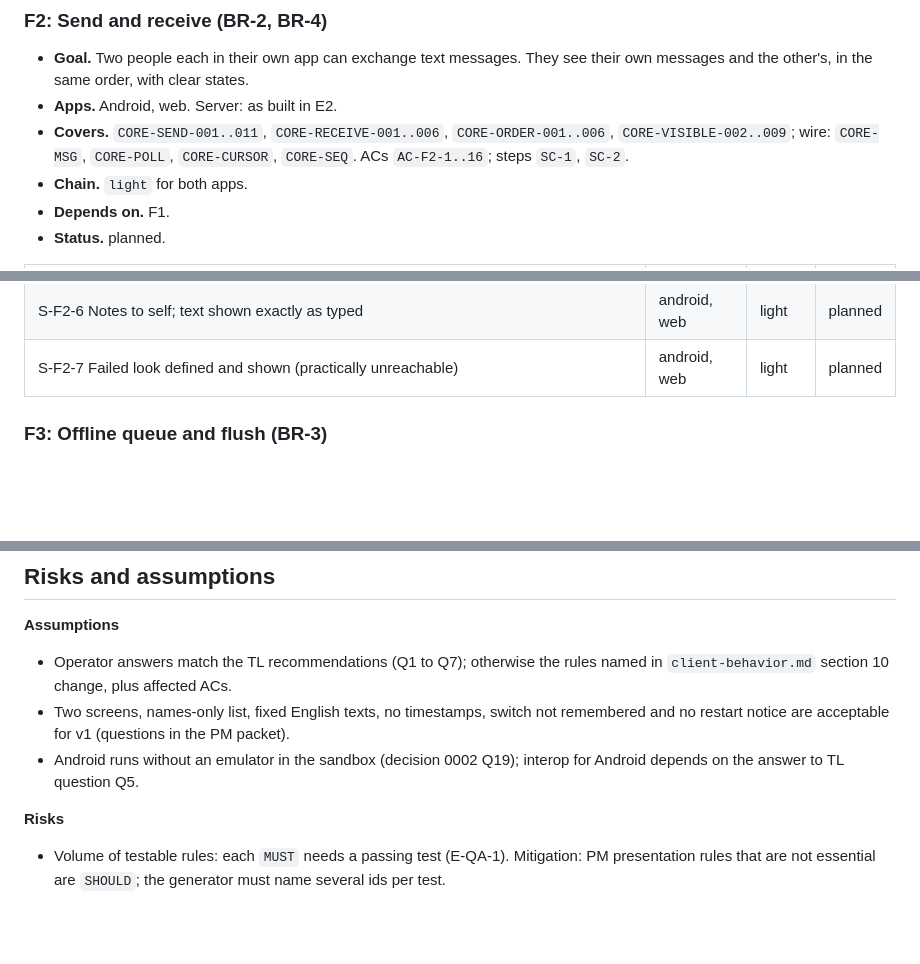
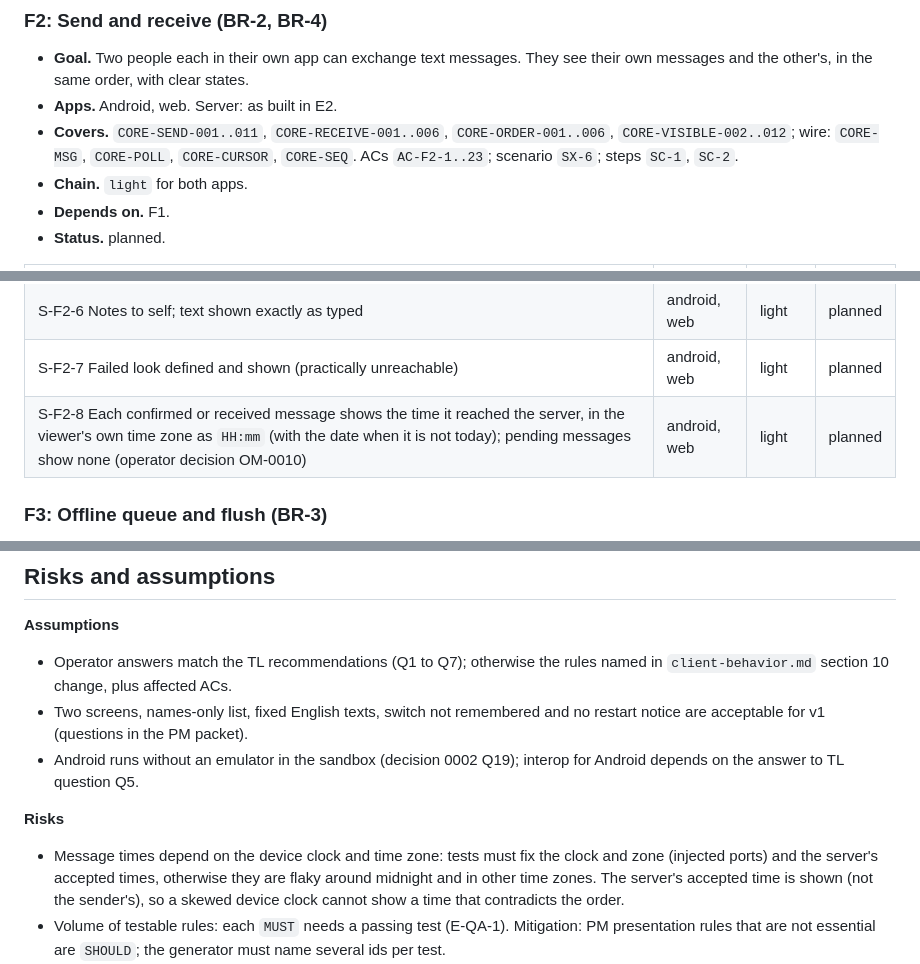
Before and after one commit to caiquebertan/AI-Project, a Markdown page: docs/product/BACKLOG.md, 3 parts joined by grey strips. GitHub-like rendering; blank space fills up the shorter version.

Commit message:
docs: backlog story S-F2-8 for message times
Area: docs
Boundary: maintained
Authored-By-Role: agent
Agent: PM
Model: claude-sonnet-5-5
Stage: S0
Feature: P1
Refs: OM-0010
Co-Authored-By: Claude Sonnet 5.5 <noreply@anthropic.com>
Claude-Session: https://claude.ai/code/session_01GVy5UzkufD6wLqS4fYmyBL

```diff
--- a/docs/product/BACKLOG.md
+++ b/docs/product/BACKLOG.md
@@ -72,7 +72,7 @@
 
 - **Goal.** Two people each in their own app can exchange text messages. They see their own messages and the other's, in the same order, with clear states.
 - **Apps.** Android, web. Server: as built in E2.
-- **Covers.** `CORE-SEND-001..011`, `CORE-RECEIVE-001..006`, `CORE-ORDER-001..006`, `CORE-VISIBLE-002..009`; wire: `CORE-MSG`, `CORE-POLL`, `CORE-CURSOR`, `CORE-SEQ`. ACs `AC-F2-1..16`; steps `SC-1`, `SC-2`.
+- **Covers.** `CORE-SEND-001..011`, `CORE-RECEIVE-001..006`, `CORE-ORDER-001..006`, `CORE-VISIBLE-002..012`; wire: `CORE-MSG`, `CORE-POLL`, `CORE-CURSOR`, `CORE-SEQ`. ACs `AC-F2-1..23`; scenario `SX-6`; steps `SC-1`, `SC-2`.
 - **Chain.** `light` for both apps.
 - **Depends on.** F1.
 - **Status.** planned.
@@ -86,6 +86,7 @@
 | S-F2-5 Unknown message kinds and duplicates are never shown | android, web | light | planned |
 | S-F2-6 Notes to self; text shown exactly as typed | android, web | light | planned |
 | S-F2-7 Failed look defined and shown (practically unreachable) | android, web | light | planned |
+| S-F2-8 Each confirmed or received message shows the time it reached the server, in the viewer's own time zone as `HH:mm` (with the date when it is not today); pending messages show none (operator decision OM-0010) | android, web | light | planned |
 
 ### F3: Offline queue and flush (BR-3)
 
@@ -167,10 +168,11 @@
 
 **Assumptions**
 - Operator answers match the TL recommendations (Q1 to Q7); otherwise the rules named in `client-behavior.md` section 10 change, plus affected ACs.
-- Two screens, names-only list, fixed English texts, no timestamps, switch not remembered and no restart notice are acceptable for v1 (questions in the PM packet).
+- Two screens, names-only list, fixed English texts, switch not remembered and no restart notice are acceptable for v1 (questions in the PM packet).
 - Android runs without an emulator in the sandbox (decision 0002 Q19); interop for Android depends on the answer to TL question Q5.
 
 **Risks**
+- Message times depend on the device clock and time zone: tests must fix the clock and zone (injected ports) and the server's accepted times, otherwise they are flaky around midnight and in other time zones. The server's accepted time is shown (not the sender's), so a skewed device clock cannot show a time that contradicts the order.
 - Volume of testable rules: each `MUST` needs a passing test (E-QA-1). Mitigation: PM presentation rules that are not essential are `SHOULD`; the generator must name several ids per test.
 - Timing: long waits (20 seconds idle, up to 8 seconds retry) make tests slow. Mitigation: tests wait for states; in-project tests use injected time.
 - Two interpretations of "identical": layout is free, texts and order are fixed. Visual differences must never be reported as defects; a text difference always is.
```
